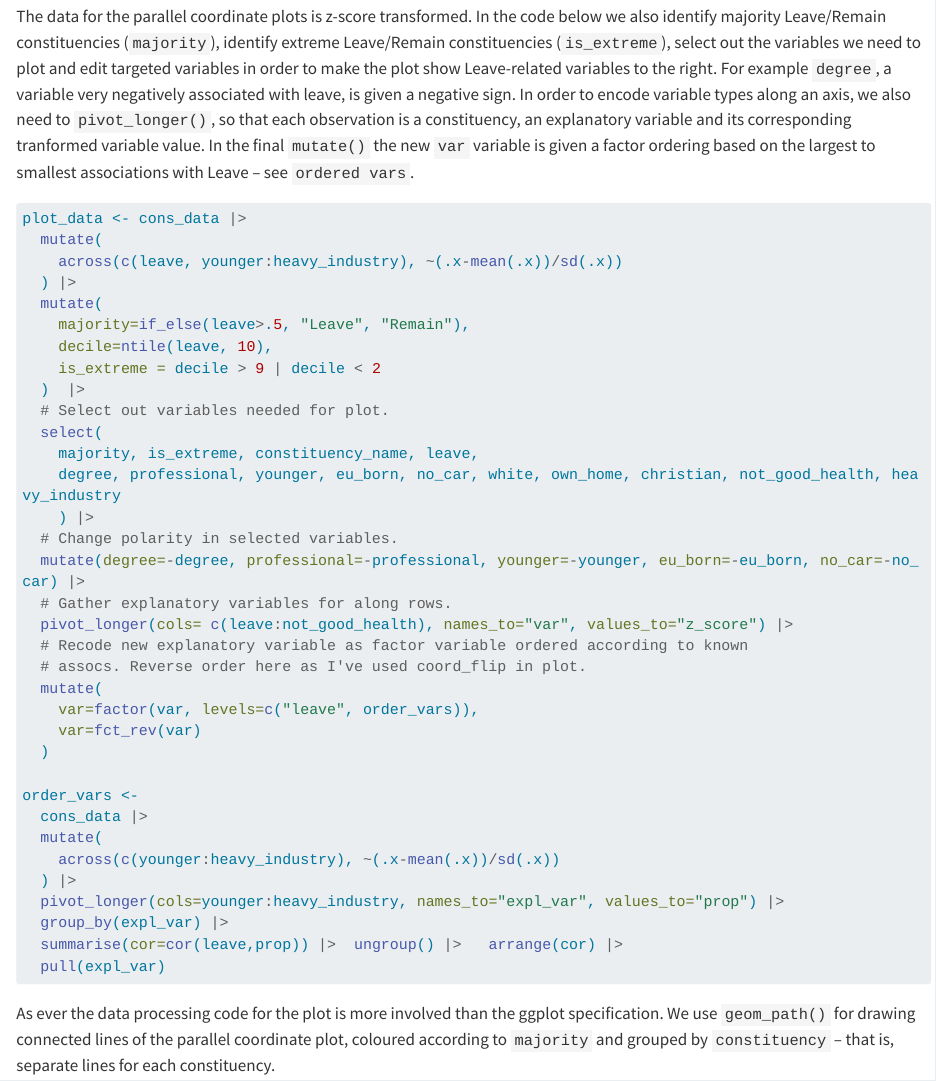
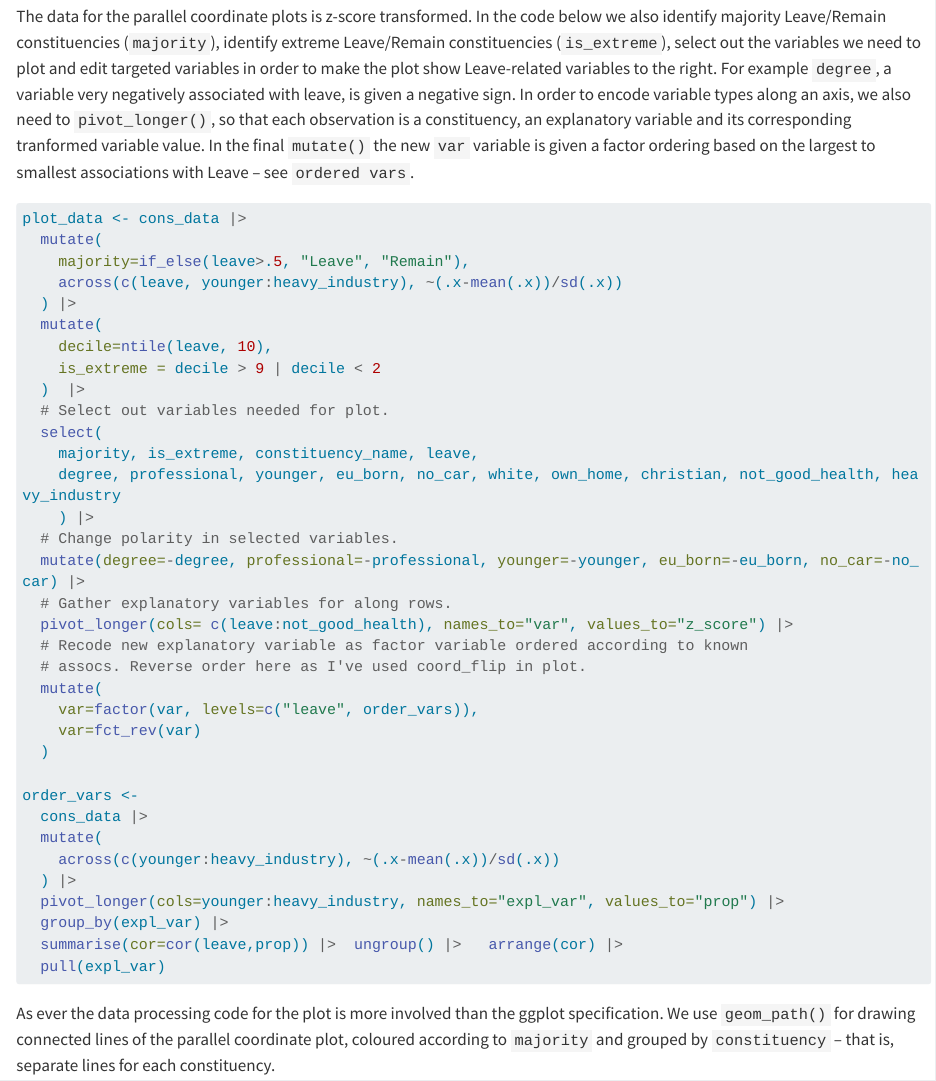
Before and after one commit to vis4sds/vis4sds, a Quarto document (files/06-template.qmd): the page in a window 1100 px wide, from 840 px down. Rendered offline with R 4.5, knitr and Pandoc in place of Quarto, with nearby package versions; long lines of code are wrapped.

Commit message:
Deploy commit: template link for ch6 c337ed3ce57af5dd06388ca2f1304c7da5a44f6d

```diff
--- a/files/06-template.qmd
+++ b/files/06-template.qmd
@@ -50,10 +50,10 @@ The data for the parallel coordinate plots is z-score transformed. In the code b
 
 plot_data <- cons_data |>
   mutate(
+    majority=if_else(leave>.5, "Leave", "Remain"),
     across(c(leave, younger:heavy_industry), ~(.x-mean(.x))/sd(.x))
   ) |>
   mutate(
-    majority=if_else(leave>.5, "Leave", "Remain"),
     decile=ntile(leave, 10),
     is_extreme = decile > 9 | decile < 2
   )  |>
```
Also changed, not shown: 06-model.html, search.json, 1 other file.
